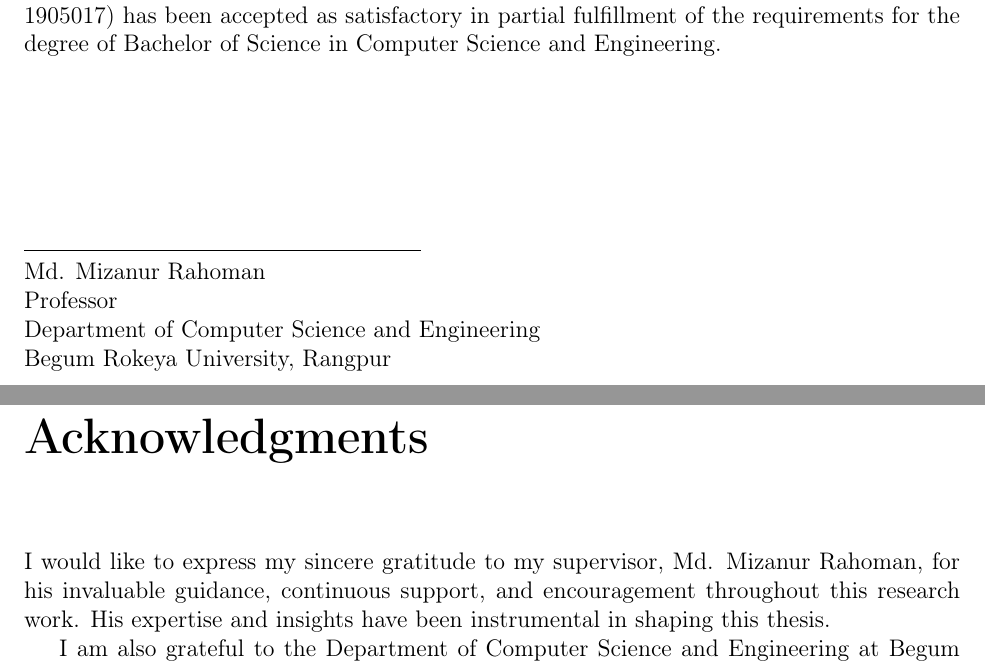
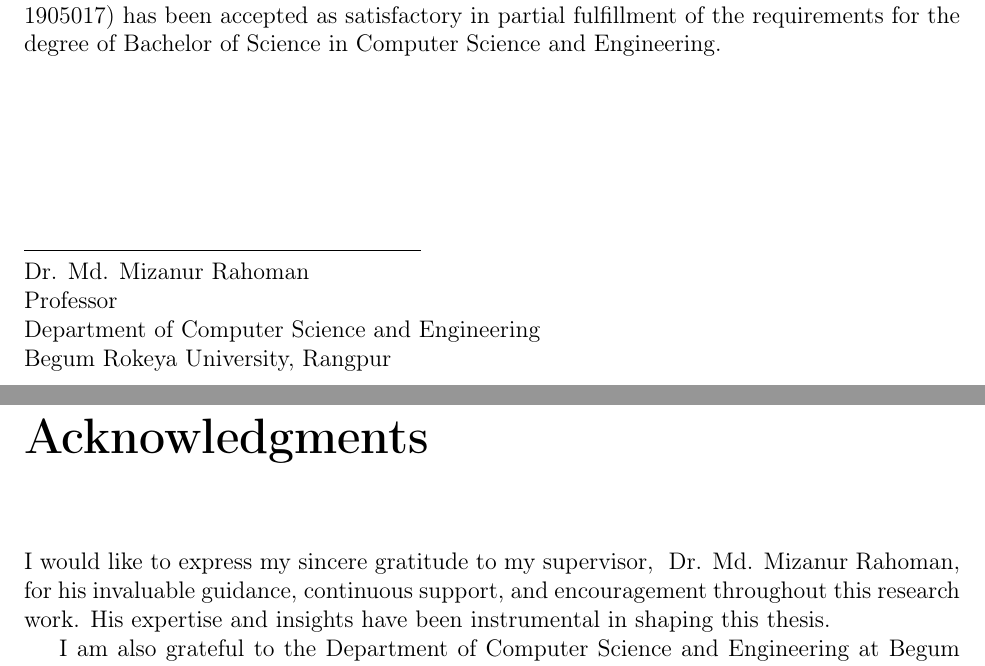
Before and after one commit to shakib75bd/obostacle-avoidance, a LaTeX thesis (paper/research_paper.tex): two parts of pages 3 and 5 of 49, joined at a grey line, cut so that both start at the same text. Compiled offline with pdfLaTeX.

Commit message:
thesis pape-1

```diff
--- a/paper/research_paper.tex
+++ b/paper/research_paper.tex
@@ -51,7 +51,7 @@
 \newcommand{\theauthor}{Md. Shakib Hossen}
 \newcommand{\thedegree}{Bachelor of Science}
 \newcommand{\themajor}{Computer Science and Engineering}
-\newcommand{\thesupervisor}{Md. Mizanur Rahoman}
+\newcommand{\thesupervisor}{ Dr. Md. Mizanur Rahoman}
 \newcommand{\thesupervisortitle}{Professor}
 \newcommand{\thedepartment}{Department of Computer Science and Engineering}
 \newcommand{\theuniversity}{Begum Rokeya University, Rangpur}
```
Also changed, not shown: paper/research_paper.pdf, 2 other files.
